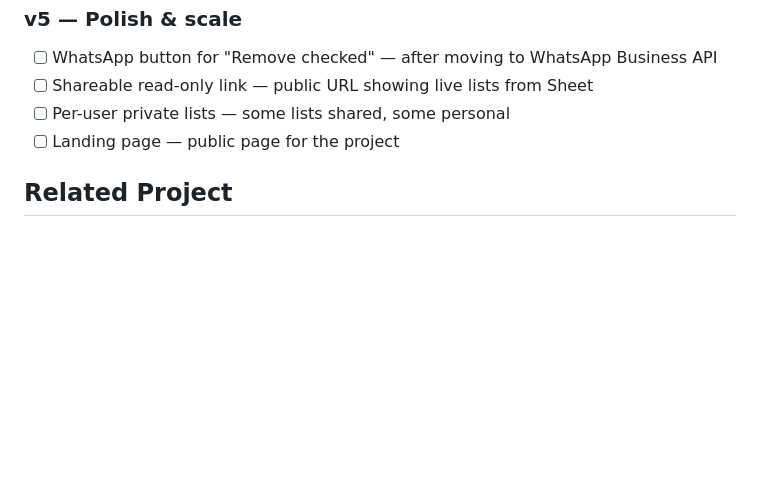
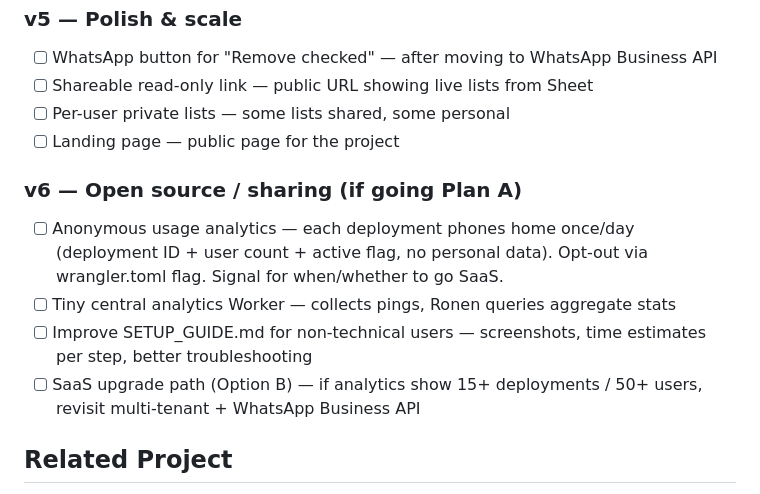
Before and after one commit to ronenofek/sidri, a Markdown page: CLAUDE.md, the part around the change. Drawn GitHub-style; blank space fills up the shorter version.

Commit message:
Add v6 open source / sharing todos to roadmap
Co-Authored-By: Claude Sonnet 4.6 <noreply@anthropic.com>

```diff
--- a/CLAUDE.md
+++ b/CLAUDE.md
@@ -111,6 +111,12 @@ npm run deploy
 - [ ] Per-user private lists — some lists shared, some personal
 - [ ] Landing page — public page for the project
 
+### v6 — Open source / sharing (if going Plan A)
+- [ ] Anonymous usage analytics — each deployment phones home once/day (deployment ID + user count + active flag, no personal data). Opt-out via wrangler.toml flag. Signal for when/whether to go SaaS.
+- [ ] Tiny central analytics Worker — collects pings, Ronen queries aggregate stats
+- [ ] Improve SETUP_GUIDE.md for non-technical users — screenshots, time estimates per step, better troubleshooting
+- [ ] SaaS upgrade path (Option B) — if analytics show 15+ deployments / 50+ users, revisit multi-tenant + WhatsApp Business API
+
 ## Related Project
 
 Anabel (personal AI second brain): `C:\Users\ronen\OneDrive\Mine\Anabel- Second Brain Agent\`
```
